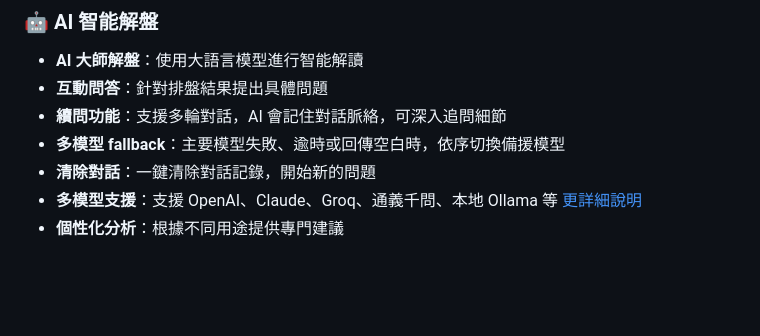
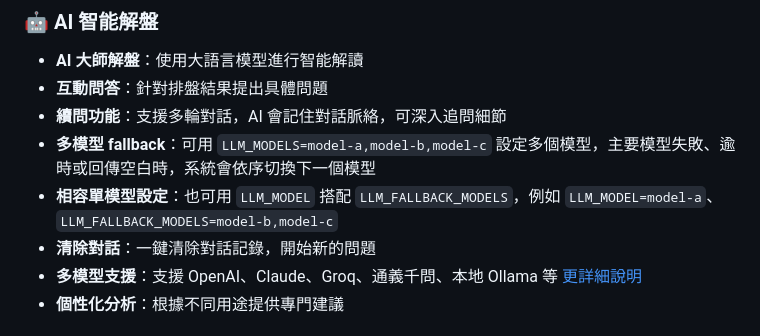
Before and after one commit to tbdavid2019/qimen, a Markdown page: README.md, the part around the change. GitHub-like rendering; blank space fills up the shorter version.

Commit message:
docs: clarify multi-model LLM configuration

```diff
--- a/README.md
+++ b/README.md
@@ -32,7 +32,8 @@
 - **AI 大師解盤**：使用大語言模型進行智能解讀
 - **互動問答**：針對排盤結果提出具體問題
 - **續問功能**：支援多輪對話，AI 會記住對話脈絡，可深入追問細節
-- **多模型 fallback**：主要模型失敗、逾時或回傳空白時，依序切換備援模型
+- **多模型 fallback**：可用 `LLM_MODELS=model-a,model-b,model-c` 設定多個模型，主要模型失敗、逾時或回傳空白時，系統會依序切換下一個模型
+- **相容單模型設定**：也可用 `LLM_MODEL` 搭配 `LLM_FALLBACK_MODELS`，例如 `LLM_MODEL=model-a`、`LLM_FALLBACK_MODELS=model-b,model-c`
 - **清除對話**：一鍵清除對話記錄，開始新的問題
 - **多模型支援**：支援 OpenAI、Claude、Groq、通義千問、本地 Ollama 等 [更詳細說明](LLM-INTEGRATION.md)
 - **個性化分析**：根據不同用途提供專門建議
```
